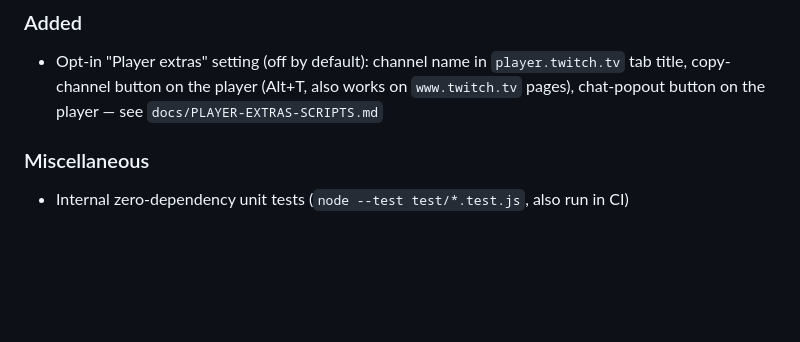
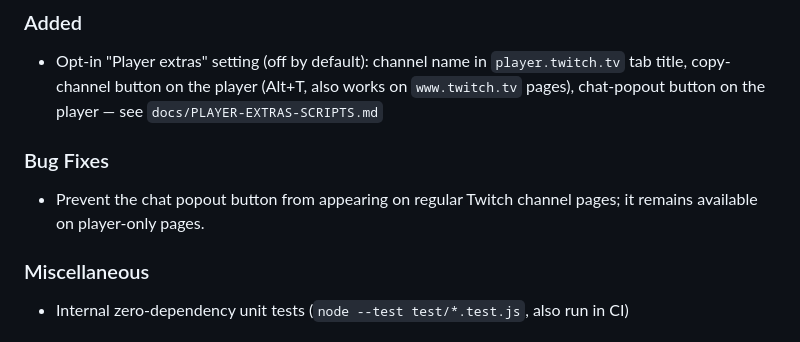
Before and after one commit to yungsamd17/Twitch-Live, a Markdown page: CHANGELOG.md, the part around the change. GitHub-like rendering; blank space fills up the shorter version.

Commit message:
docs(changelog): note chat popout fix

```diff
--- a/CHANGELOG.md
+++ b/CHANGELOG.md
@@ -10,6 +10,10 @@ and this project adheres to [Semantic Versioning](https://semver.org/spec/v2.0.0
 ### Added
 
 - Opt-in "Player extras" setting (off by default): channel name in `player.twitch.tv` tab title, copy-channel button on the player (Alt+T, also works on `www.twitch.tv` pages), chat-popout button on the player — see `docs/PLAYER-EXTRAS-SCRIPTS.md`
+
+### Bug Fixes
+
+- Prevent the chat popout button from appearing on regular Twitch channel pages; it remains available on player-only pages.
 
 ### Miscellaneous
 
```
